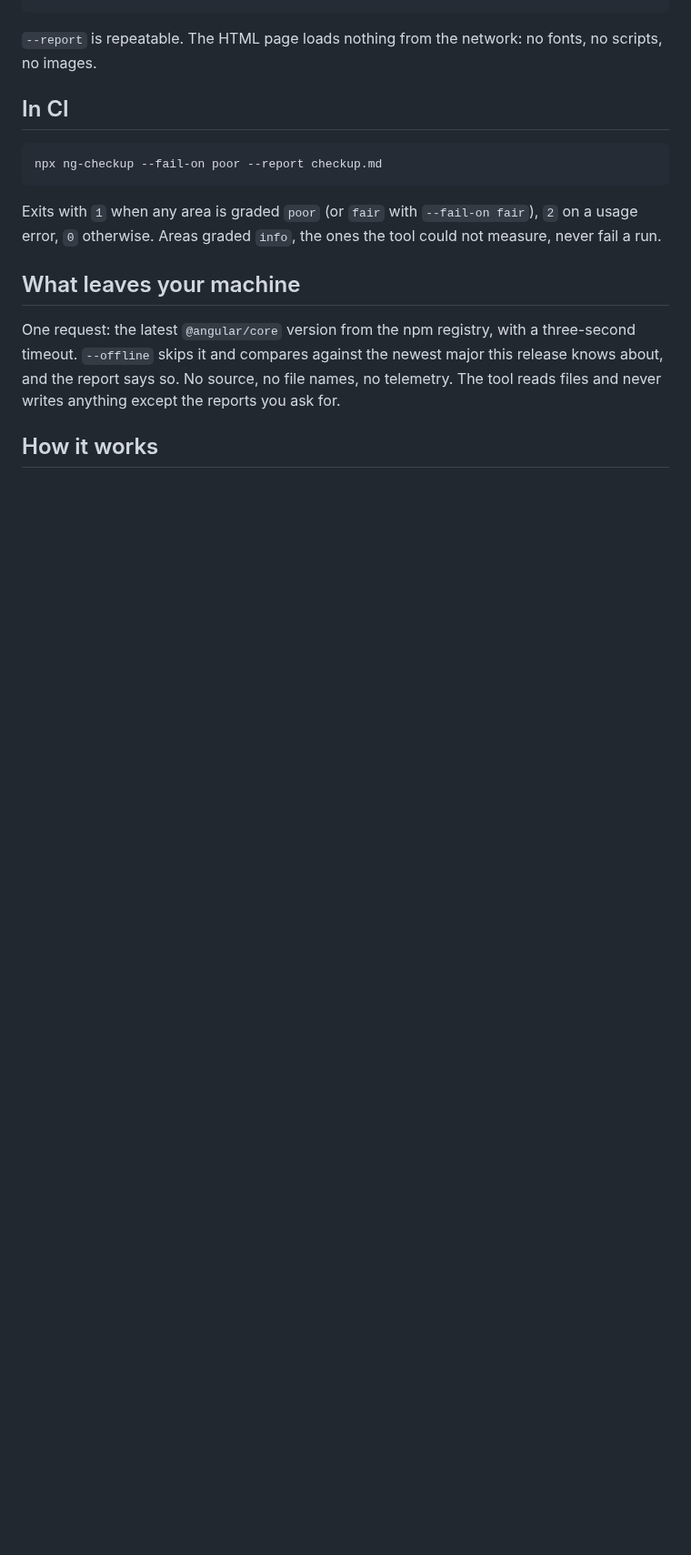
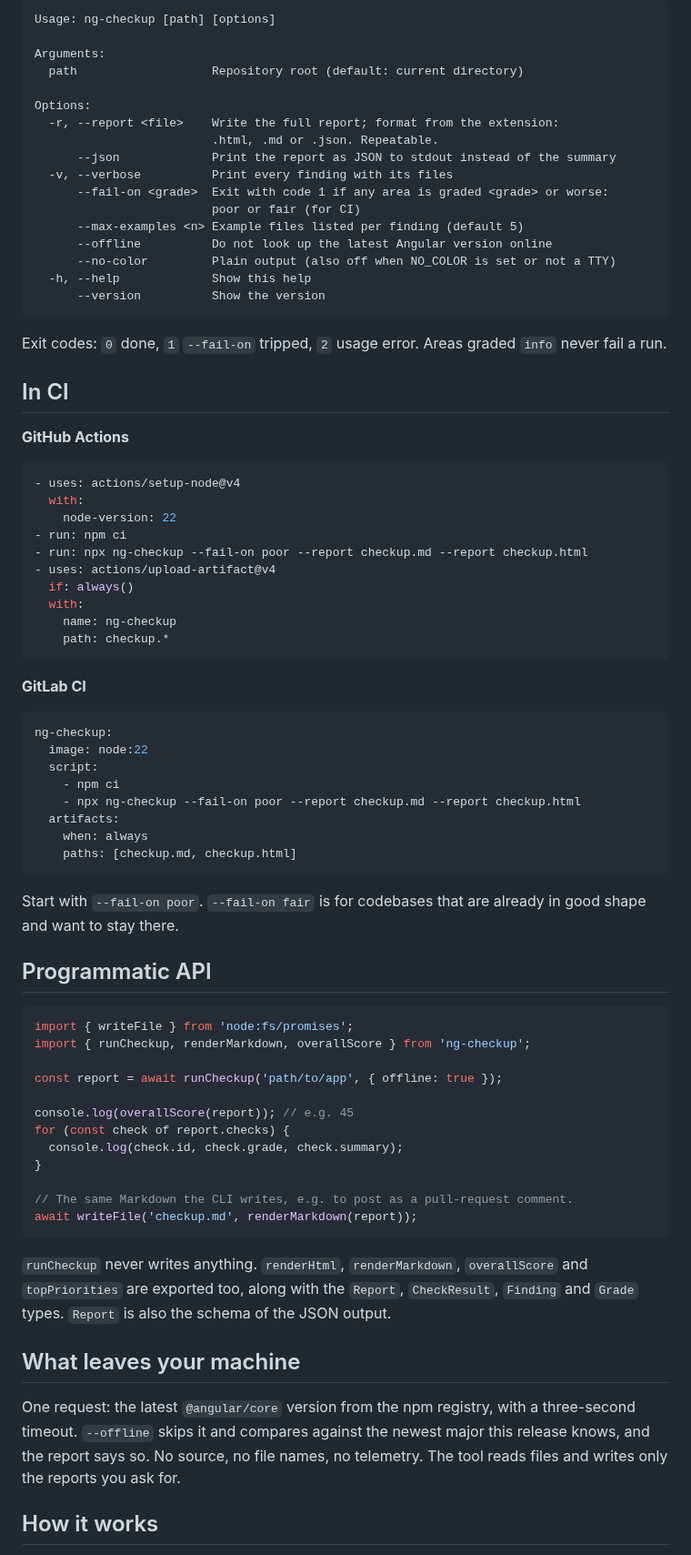
Before and after one commit to stefankuburovic/ng-checkup, a Markdown page: README.md, the part around one of its changes. Shown at 91% size. Drawn GitHub-style; folded sections open; blank space fills up the shorter version.

````diff
--- a/README.md
+++ b/README.md
@@ -63,18 +84,81 @@ npx ng-checkup --verbose               # every finding and file in the terminal
+```text
+Usage: ng-checkup [path] [options]
+
+Arguments:
+  path                   Repository root (default: current directory)
+
+Options:
+  -r, --report <file>    Write the full report; format from the extension:
+                         .html, .md or .json. Repeatable.
+      --json             Print the report as JSON to stdout instead of the summary
+  -v, --verbose          Print every finding with its files
+      --fail-on <grade>  Exit with code 1 if any area is graded <grade> or worse:
+                         poor or fair (for CI)
+      --max-examples <n> Example files listed per finding (default 5)
+      --offline          Do not look up the latest Angular version online
+      --no-color         Plain output (also off when NO_COLOR is set or not a TTY)
+  -h, --help             Show this help
+      --version          Show the version
 ```
 
-`--report` is repeatable. The HTML page loads nothing from the network: no fonts, no scripts, no images.
+Exit codes: `0` done, `1` `--fail-on` tripped, `2` usage error. Areas graded `info` never fail a run.
+
+</details>
 
 ## In CI
 
-```bash
-npx ng-checkup --fail-on poor --report checkup.md
+**GitHub Actions**
+
+```yaml
+- uses: actions/setup-node@v4
+  with:
+    node-version: 22
+- run: npm ci
+- run: npx ng-checkup --fail-on poor --report checkup.md --report checkup.html
+- uses: actions/upload-artifact@v4
+  if: always()
+  with:
+    name: ng-checkup
+    path: checkup.*
 ```
 
-Exits with `1` when any area is graded `poor` (or `fair` with `--fail-on fair`), `2` on a usage error, `0` otherwise. Areas graded `info`, the ones the tool could not measure, never fail a run.
+**GitLab CI**
+
+```yaml
+ng-checkup:
+  image: node:22
+  script:
+    - npm ci
+    - npx ng-checkup --fail-on poor --report checkup.md --report checkup.html
+  artifacts:
+    when: always
+    paths: [checkup.md, checkup.html]
+```
+
+Start with `--fail-on poor`. `--fail-on fair` is for codebases that are already in good shape and want to stay there.
+
+## Programmatic API
+
+```ts
+import { writeFile } from 'node:fs/promises';
+import { runCheckup, renderMarkdown, overallScore } from 'ng-checkup';
+
+const report = await runCheckup('path/to/app', { offline: true });
+
+console.log(overallScore(report)); // e.g. 45
+for (const check of report.checks) {
+  console.log(check.id, check.grade, check.summary);
+}
+
+// The same Markdown the CLI writes, e.g. to post as a pull-request comment.
+await writeFile('checkup.md', renderMarkdown(report));
+```
+
+`runCheckup` never writes anything. `renderHtml`, `renderMarkdown`, `overallScore` and `topPriorities` are exported too, along with the `Report`, `CheckResult`, `Finding` and `Grade` types. `Report` is also the schema of the JSON output.
 
 ## What leaves your machine
 
-One request: the latest `@angular/core` version from the npm registry, with a three-second timeout. `--offline` skips it and compares against the newest major this release knows about, and the report says so. No source, no file names, no telemetry. The tool reads files and never writes anything except the reports you ask for.
+One request: the latest `@angular/core` version from the npm registry, with a three-second timeout. `--offline` skips it and compares against the newest major this release knows, and the report says so. No source, no file names, no telemetry. The tool reads files and writes only the reports you ask for.
 
 ## How it works
 
````
Also changed, not shown: other parts of README.md (+94 -52 lines), docs/checks.md (added, +158 -0 lines), docs/report.png (added), docs/terminal.png (added), 1 other file.
